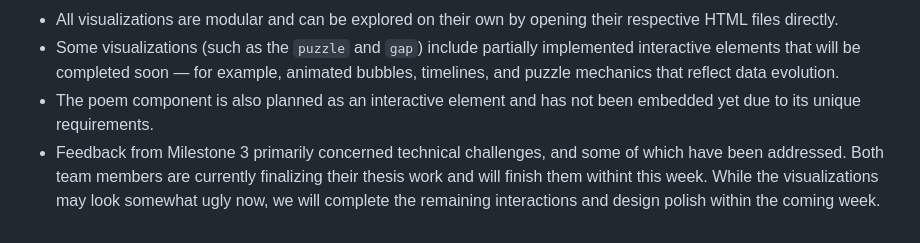
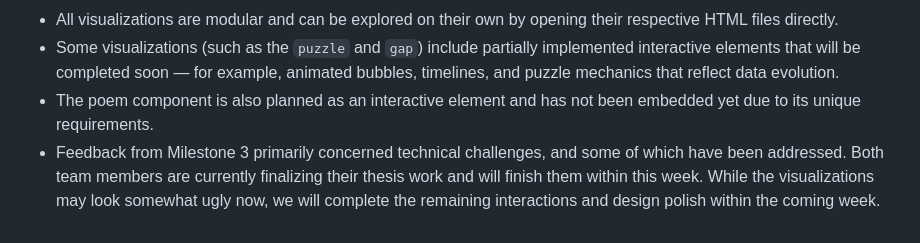
Before and after one commit to XiaShaoYiXue/CS-441, a Markdown page: README.md, the part around the change. Drawn GitHub-style.

```diff
--- a/README.md
+++ b/README.md
@@ -55,4 +55,4 @@ Each visualization highlights a unique perspective on gender disparities within
 - All visualizations are modular and can be explored on their own by opening their respective HTML files directly.
 - Some visualizations (such as the `puzzle` and `gap`) include partially implemented interactive elements that will be completed soon — for example, animated bubbles, timelines, and puzzle mechanics that reflect data evolution.
 - The poem component is also planned as an interactive element and has not been embedded yet due to its unique requirements.
-- Feedback from Milestone 3 primarily concerned technical challenges, and some of which have been addressed. Both team members are currently finalizing their thesis work and will finish them withint this week. While the visualizations may look somewhat ugly now, we will complete the remaining interactions and design polish within the coming week.
+- Feedback from Milestone 3 primarily concerned technical challenges, and some of which have been addressed. Both team members are currently finalizing their thesis work and will finish them within this week. While the visualizations may look somewhat ugly now, we will complete the remaining interactions and design polish within the coming week.
```
